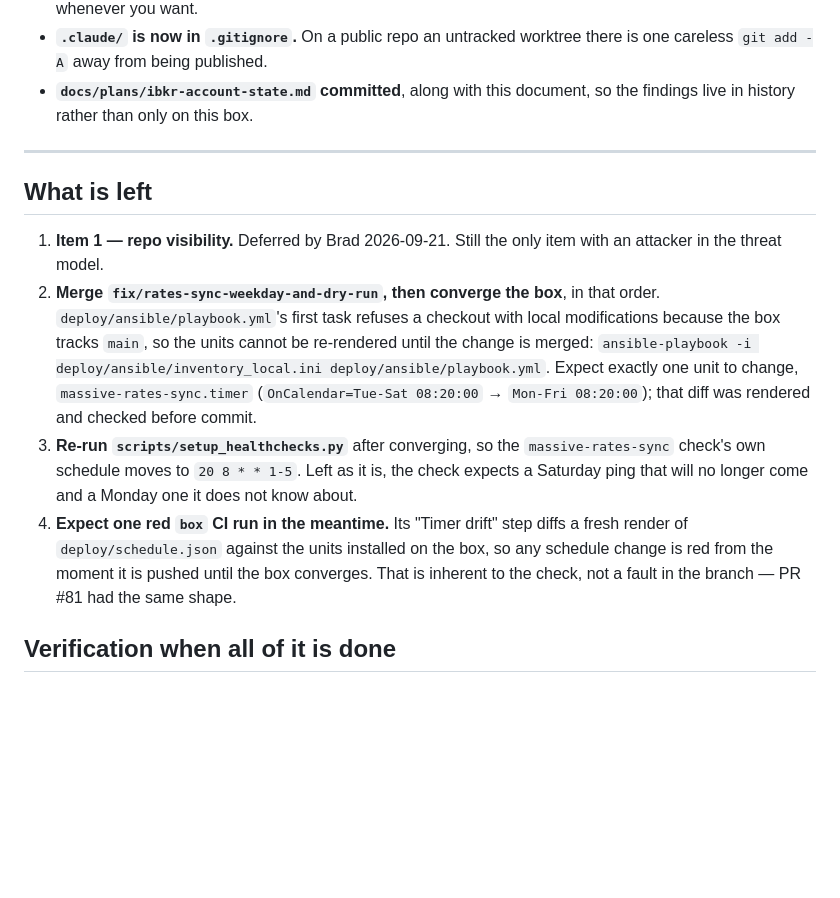
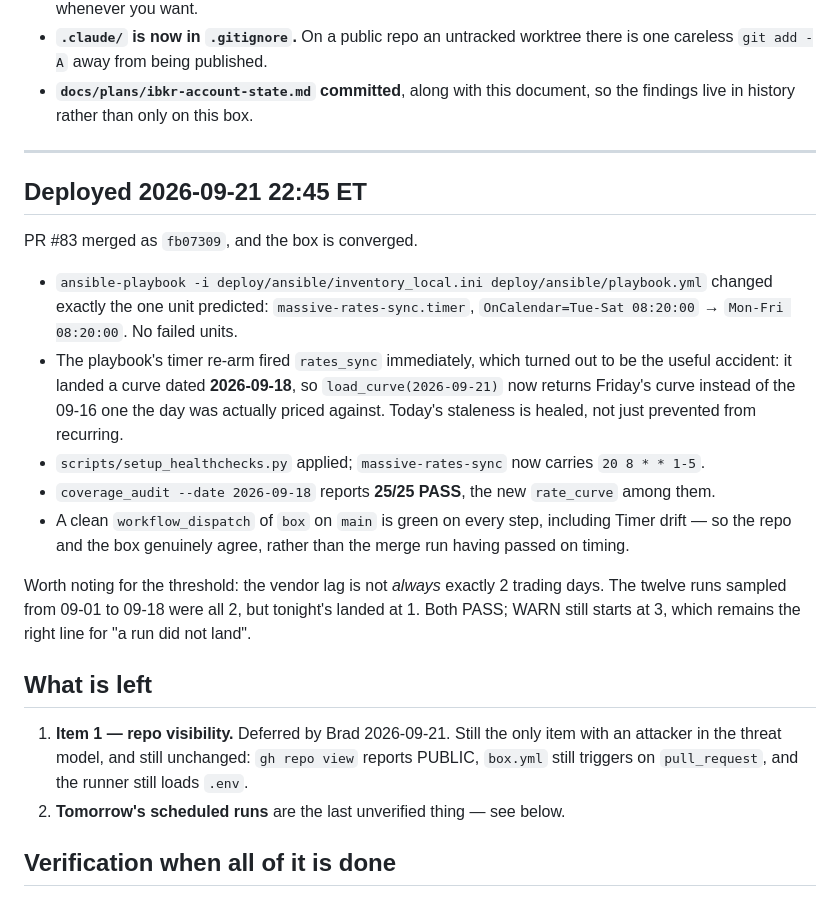
Before and after one commit to bradlasater/Crack-the-Sky, a Markdown page: docs/plans/outstanding-corrections.md, the part around the change. GitHub-like rendering; blank space fills up the shorter version.

Commit message:
docs: record the 2026-09-21 deploy in the corrections plan
PR #83 is merged and the box is converged, so the "what is left" section was
describing work already done. Replaces it with what actually happened,
including the one thing worth keeping: the playbook's timer re-arm fired
rates_sync on the spot, which landed a 2026-09-18 curve and healed the day's
staleness rather than only preventing the next one.

Also records that the vendor lag is not invariably 2 trading days -- the twelve
runs sampled for the threshold were, but tonight's landed at 1. Both PASS, and
WARN at 3 stays the right line, but the commit message's "exactly 2 every
single time" should not be read as a guarantee.

Co-Authored-By: Claude Opus 5 <noreply@anthropic.com>

```diff
--- a/docs/plans/outstanding-corrections.md
+++ b/docs/plans/outstanding-corrections.md
@@ -235,27 +235,38 @@ None of this affects capture. Ordered by size.
 
 ---
 
+## Deployed 2026-09-21 22:45 ET
+
+PR #83 merged as `fb07309`, and the box is converged.
+
+- `ansible-playbook -i deploy/ansible/inventory_local.ini deploy/ansible/playbook.yml`
+  changed exactly the one unit predicted: `massive-rates-sync.timer`,
+  `OnCalendar=Tue-Sat 08:20:00` → `Mon-Fri 08:20:00`. No failed units.
+- The playbook's timer re-arm fired `rates_sync` immediately, which turned out
+  to be the useful accident: it landed a curve dated **2026-09-18**, so
+  `load_curve(2026-09-21)` now returns Friday's curve instead of the 09-16 one
+  the day was actually priced against. Today's staleness is healed, not just
+  prevented from recurring.
+- `scripts/setup_healthchecks.py` applied; `massive-rates-sync` now carries
+  `20 8 * * 1-5`.
+- `coverage_audit --date 2026-09-18` reports **25/25 PASS**, the new
+  `rate_curve` among them.
+- A clean `workflow_dispatch` of `box` on `main` is green on every step,
+  including Timer drift — so the repo and the box genuinely agree, rather than
+  the merge run having passed on timing.
+
+Worth noting for the threshold: the vendor lag is not *always* exactly 2
+trading days. The twelve runs sampled from 09-01 to 09-18 were all 2, but
+tonight's landed at 1. Both PASS; WARN still starts at 3, which remains the
+right line for "a run did not land".
+
 ## What is left
 
 1. **Item 1 — repo visibility.** Deferred by Brad 2026-09-21. Still the only
-   item with an attacker in the threat model.
-2. **Merge `fix/rates-sync-weekday-and-dry-run`, then converge the box**, in
-   that order. `deploy/ansible/playbook.yml`'s first task refuses a checkout
-   with local modifications because the box tracks `main`, so the units cannot
-   be re-rendered until the change is merged:
-   `ansible-playbook -i deploy/ansible/inventory_local.ini deploy/ansible/playbook.yml`.
-   Expect exactly one unit to change, `massive-rates-sync.timer`
-   (`OnCalendar=Tue-Sat 08:20:00` → `Mon-Fri 08:20:00`); that diff was rendered
-   and checked before commit.
-3. **Re-run `scripts/setup_healthchecks.py`** after converging, so the
-   `massive-rates-sync` check's own schedule moves to `20 8 * * 1-5`. Left as it
-   is, the check expects a Saturday ping that will no longer come and a Monday
-   one it does not know about.
-4. **Expect one red `box` CI run in the meantime.** Its "Timer drift" step
-   diffs a fresh render of `deploy/schedule.json` against the units installed on
-   the box, so any schedule change is red from the moment it is pushed until the
-   box converges. That is inherent to the check, not a fault in the branch — PR
-   #81 had the same shape.
+   item with an attacker in the threat model, and still unchanged: `gh repo
+   view` reports PUBLIC, `box.yml` still triggers on `pull_request`, and the
+   runner still loads `.env`.
+2. **Tomorrow's scheduled runs** are the last unverified thing — see below.
 
 ## Verification when all of it is done
 
```
